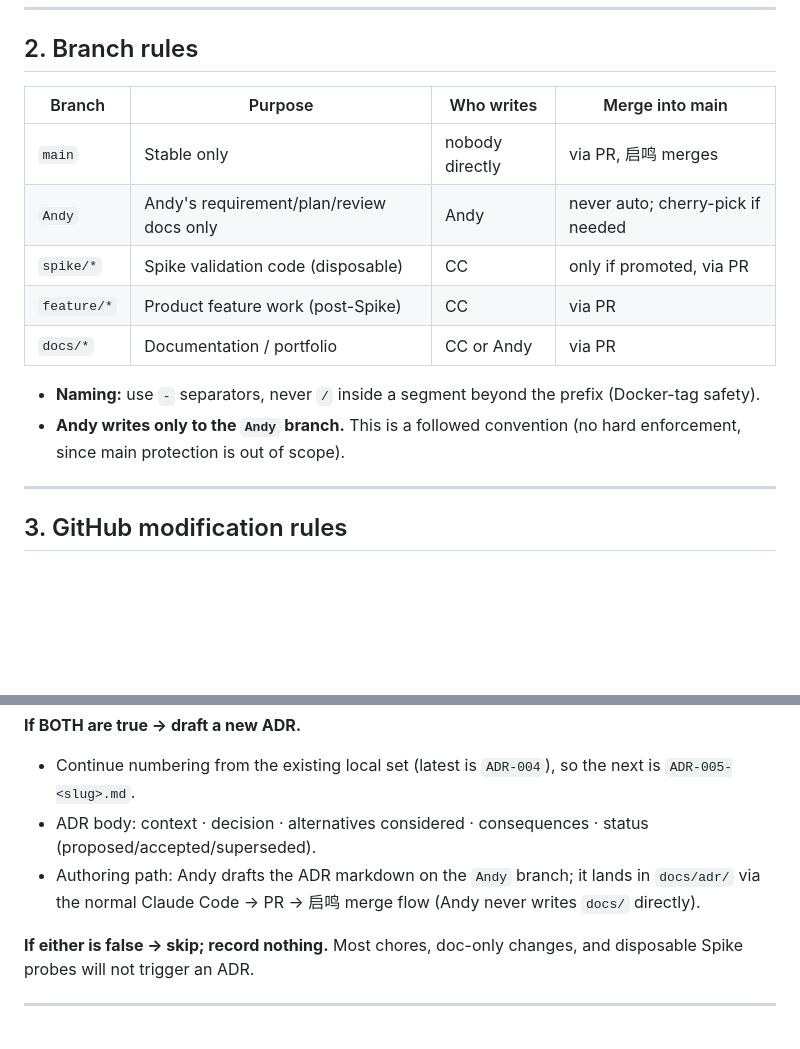
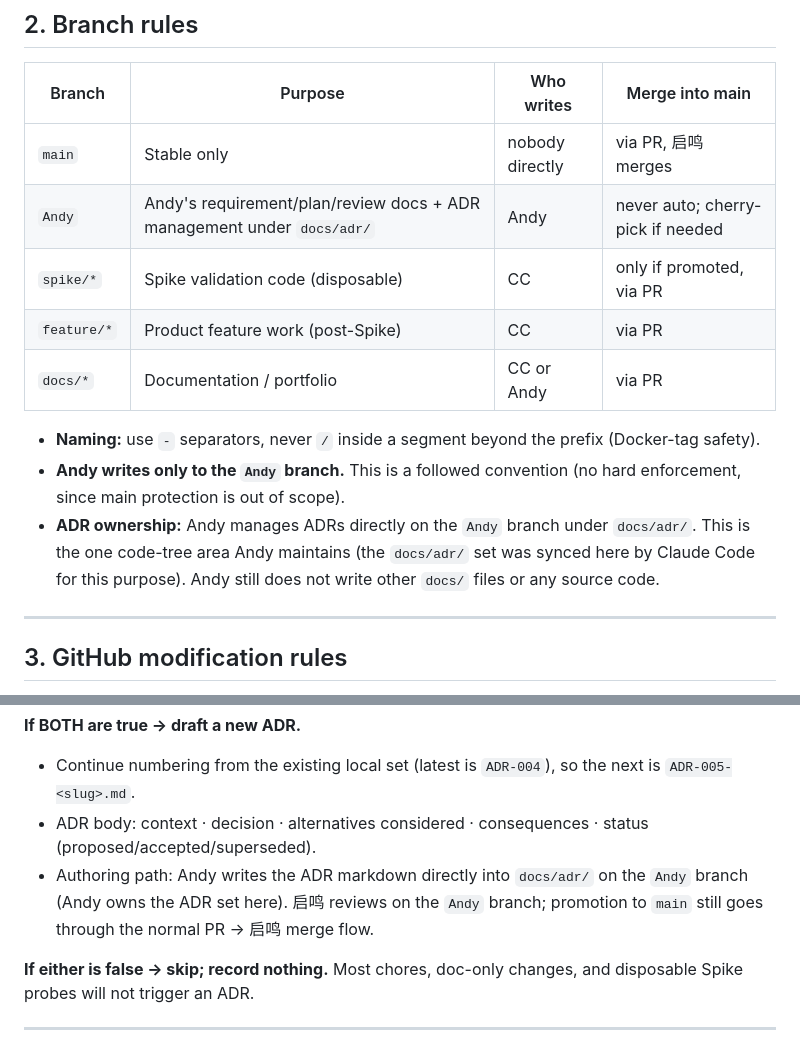
Before and after one commit to R0xy-152/cineanchor-neo, a Markdown page: 00-workflow-rules.md, 2 parts joined by grey strips. Rendered like a GitHub page; blank space fills up the shorter version.

Commit message:
[Andy] docs: Andy now manages ADRs under docs/adr on Andy branch

```diff
--- a/00-workflow-rules.md
+++ b/00-workflow-rules.md
@@ -23,13 +23,14 @@
 | Branch | Purpose | Who writes | Merge into main |
 |--------|---------|-----------|-----------------|
 | `main` | Stable only | nobody directly | via PR, 启鸣 merges |
-| `Andy` | Andy's requirement/plan/review docs only | Andy | never auto; cherry-pick if needed |
+| `Andy` | Andy's requirement/plan/review docs + ADR management under `docs/adr/` | Andy | never auto; cherry-pick if needed |
 | `spike/*` | Spike validation code (disposable) | CC | only if promoted, via PR |
 | `feature/*` | Product feature work (post-Spike) | CC | via PR |
 | `docs/*` | Documentation / portfolio | CC or Andy | via PR |
 
 - **Naming:** use `-` separators, never `/` inside a segment beyond the prefix (Docker-tag safety).
 - **Andy writes only to the `Andy` branch.** This is a followed convention (no hard enforcement, since main protection is out of scope).
+- **ADR ownership:** Andy manages ADRs directly on the `Andy` branch under `docs/adr/`. This is the one code-tree area Andy maintains (the `docs/adr/` set was synced here by Claude Code for this purpose). Andy still does not write other `docs/` files or any source code.
 
 ---
 
@@ -120,7 +121,7 @@ Every time a `requirements` doc is approved, Andy MUST run this evaluation befor
 **If BOTH are true → draft a new ADR.**
 - Continue numbering from the existing local set (latest is `ADR-004`), so the next is `ADR-005-<slug>.md`.
 - ADR body: context · decision · alternatives considered · consequences · status (proposed/accepted/superseded).
-- Authoring path: Andy drafts the ADR markdown on the `Andy` branch; it lands in `docs/adr/` via the normal Claude Code → PR → 启鸣 merge flow (Andy never writes `docs/` directly).
+- Authoring path: Andy writes the ADR markdown directly into `docs/adr/` on the `Andy` branch (Andy owns the ADR set here). 启鸣 reviews on the `Andy` branch; promotion to `main` still goes through the normal PR → 启鸣 merge flow.
 
 **If either is false → skip; record nothing.** Most chores, doc-only changes, and disposable Spike probes will not trigger an ADR.
 
```
